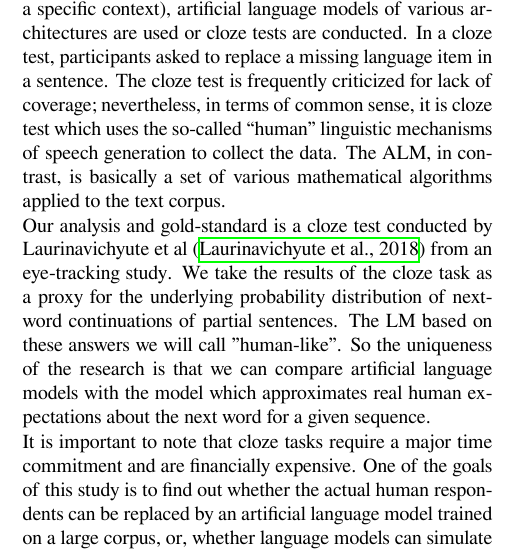
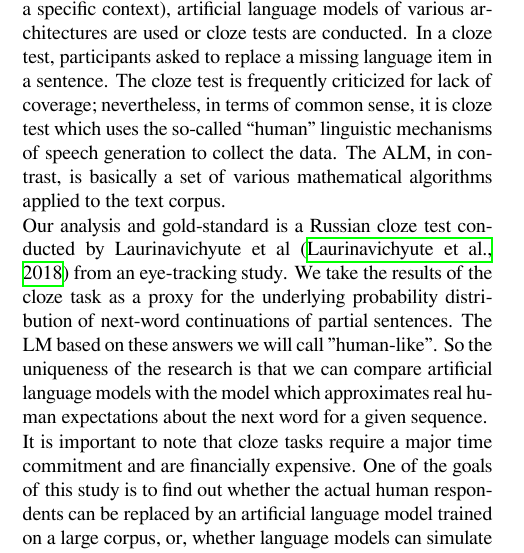
Before and after one commit to semensorokin/language-model-comparing-paper-tex, a LaTeX document (paper.tex): part of one column of page 1 of 10, cut so that both start at the same text. Compiled offline with XeLaTeX.

Commit message:
return 'russian' to the introduction

```diff
--- a/paper.tex
+++ b/paper.tex
@@ -55,7 +55,7 @@ Research papers in the field of cognitive science have shown that correct predic
 
 Nowadays, in linguistic and cognitive studies, to obtain data describing the probabilistic distribution of lexical units (for a specific context), artificial language models of various architectures are used or cloze tests are conducted. In a cloze test, participants asked to replace a missing language item in a sentence. The cloze test is frequently criticized for lack of coverage; nevertheless, in terms of common sense, it is cloze test which uses the so-called “human” linguistic mechanisms of speech generation to collect the data. The ALM, in contrast, is basically a set of various mathematical algorithms applied to the text corpus.
 
-Our analysis and gold-standard is a cloze test conducted by Laurinavichyute et al \cite{laurinavichyute} from an eye-tracking study. We take the results of the cloze task as a proxy for the underlying probability distribution of next-word continuations of partial sentences.
+Our analysis and gold-standard is a Russian cloze test conducted by Laurinavichyute et al \cite{laurinavichyute} from an eye-tracking study. We take the results of the cloze task as a proxy for the underlying probability distribution of next-word continuations of partial sentences.
 The LM based on these answers we will call "human-like". So the uniqueness of the research is that we can compare artificial language models with the model which approximates real human expectations about the next word for a given sequence.
 
 It is important to note that cloze tasks require a major time commitment and are financially expensive. One of the goals of this study is to find out whether the actual human respondents can be replaced by an artificial language model trained on a large corpus, or, whether language models can simulate human performance on this task.
```
